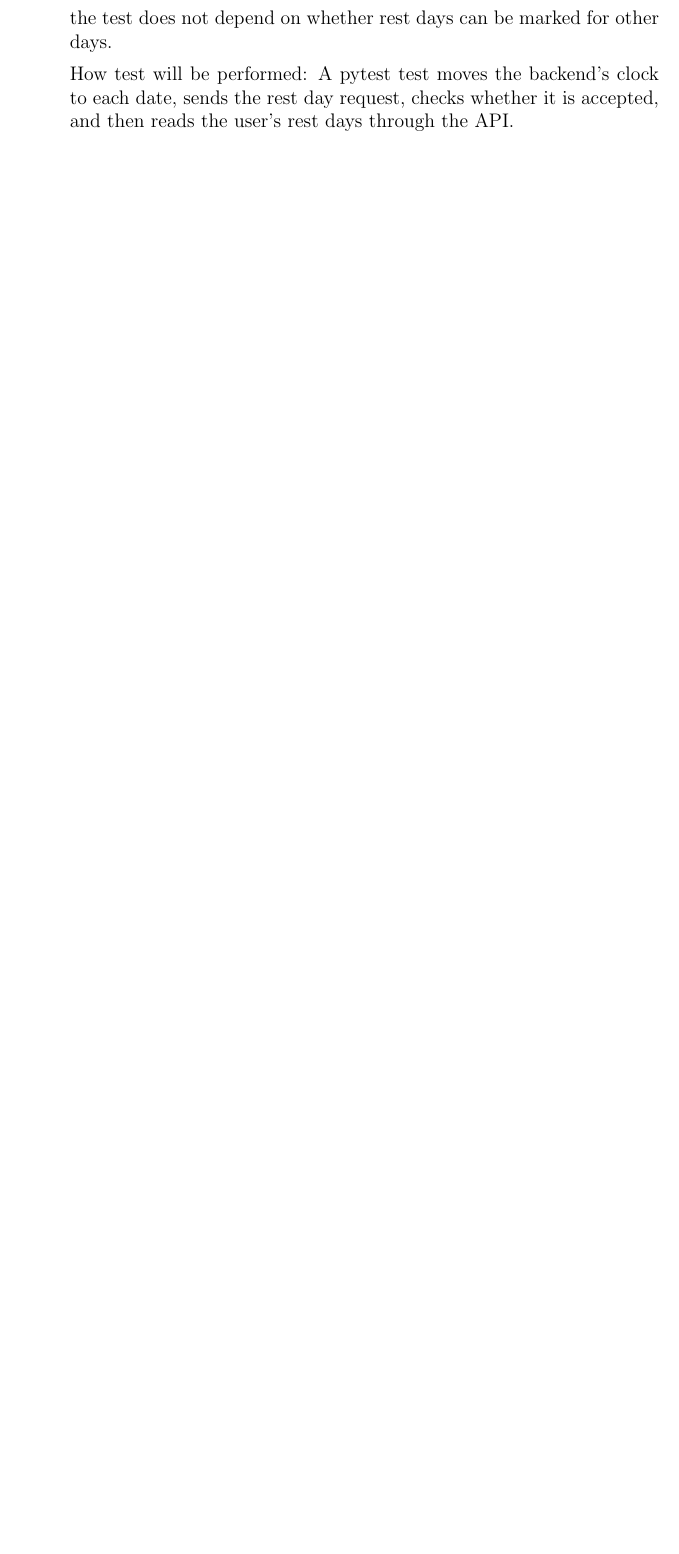
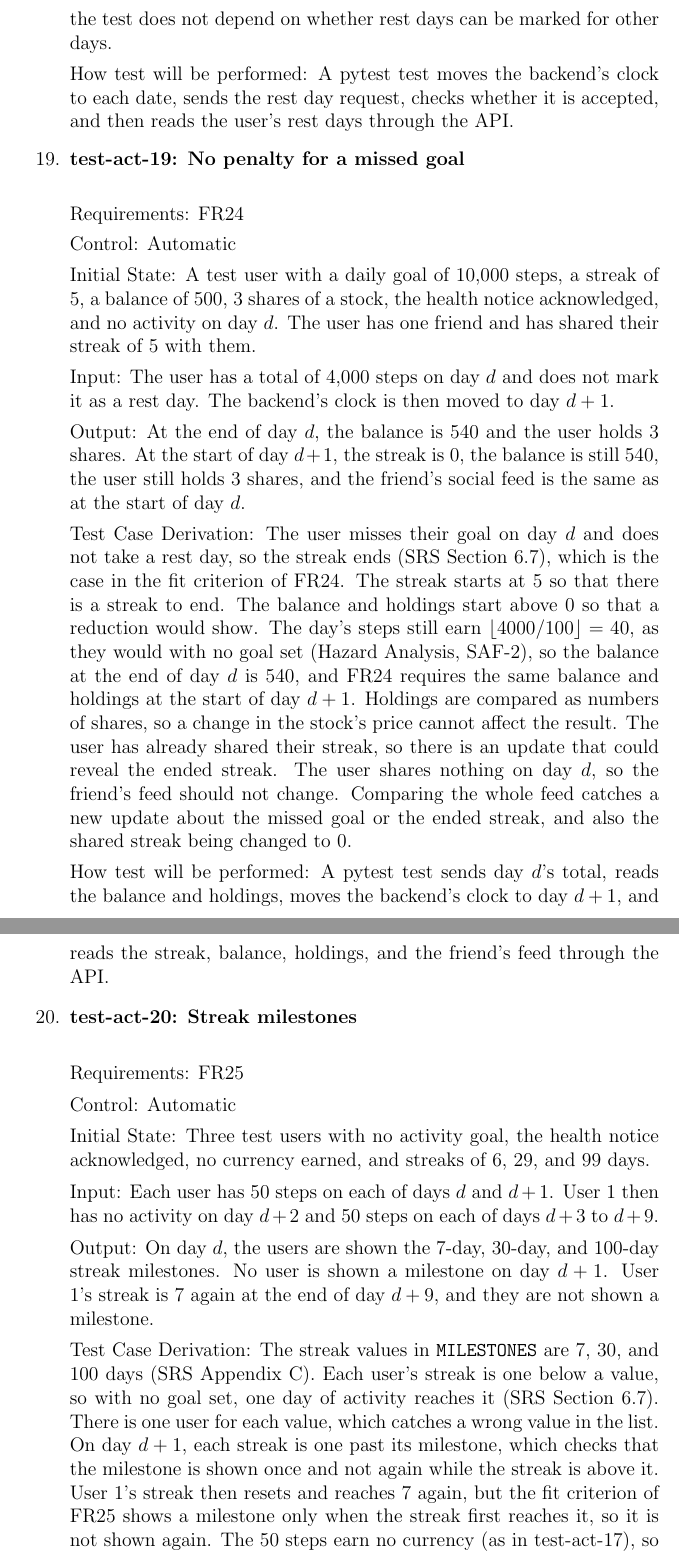
Before and after one commit to davislenover/BurnNEarn, a LaTeX document (docs/VnVPlan/VnVPlan.tex): part of page 22 of 29 before the commit and two parts of pages 22 and 23 of 32 after it, the two joined at a grey line, cut so that both start at the same text, the shorter picture padded with empty space. Compiled offline with pdfLaTeX; a LaTeX package or settings file that is missing is left out.

Commit message:
Add VnV Plan 4.1 tests for missed goals, milestones and activity trends (#158)

```diff
--- a/docs/VnVPlan/VnVPlan.tex
+++ b/docs/VnVPlan/VnVPlan.tex
@@ -775,3 +775,65 @@ How test will be performed: A pytest test moves the backend's clock to each
 date, sends the rest day request, checks whether it is accepted, and then
 reads the user's rest days through the API.
 
+\item{\textbf{test-act-19: No penalty for a missed goal}\\}
+
+Requirements: FR24
+
+Control: Automatic
+
+Initial State: A test user with a daily goal of 10,000 steps, a streak of 5, a
+balance of 500, 3 shares of a stock, the health notice acknowledged, and no
+activity on day $d$. The user has one friend and has shared their streak of 5
+with them.
+
+Input: The user has a total of 4,000 steps on day $d$ and does not mark it as
+a rest day. The backend's clock is then moved to day $d+1$.
+
+Output: At the end of day $d$, the balance is 540 and the user holds 3 shares.
+At the start of day $d+1$, the streak is 0, the balance is still 540, the user
+still holds 3 shares, and the friend's social feed is the same as at the start
+of day $d$.
+
+Test Case Derivation: The user misses their goal on day $d$ and does not take
+a rest day, so the streak ends (SRS Section 6.7), which is the case in the fit
+criterion of FR24. The streak starts at 5 so that there is a streak to end.
+The balance and holdings start above 0 so that a reduction would show. The
+day's steps still earn $\lfloor 4000 / 100 \rfloor = 40$, as they would with
+no goal set (Hazard Analysis, SAF-2), so the balance at the end of day $d$ is
+540, and FR24 requires the same balance and holdings at the start of day
+$d+1$. Holdings are compared as numbers of shares, so a change in the stock's
+price cannot affect the result. The user has already shared their streak, so
+there is an update that could reveal the ended streak. The user shares nothing
+on day $d$, so the friend's feed should not change. Comparing the whole feed
+catches a new update about the missed goal or the ended streak, and also the
+shared streak being changed to 0.
+
+How test will be performed: A pytest test sends day $d$'s total, reads the
+balance and holdings, moves the backend's clock to day $d+1$, and reads the
+streak, balance, holdings, and the friend's feed through the API.
+
+\item{\textbf{test-act-20: Streak milestones}\\}
+
+Requirements: FR25
+
+Control: Automatic
+
+Initial State: Three test users with no activity goal, the health notice
+acknowledged, no currency earned, and streaks of 6, 29, and 99 days.
+
+Input: Each user has 50 steps on each of days $d$ and $d+1$. User 1 then has
+no activity on day $d+2$ and 50 steps on each of days $d+3$ to $d+9$.
+
+Output: On day $d$, the users are shown the 7-day, 30-day, and 100-day streak
+milestones. No user is shown a milestone on day $d+1$. User 1's streak is 7
+again at the end of day $d+9$, and they are not shown a milestone.
+
+Test Case Derivation: The streak values in \texttt{MILESTONES} are 7, 30, and
+100 days (SRS Appendix C). Each user's streak is one below a value, so with no
+goal set, one day of activity reaches it (SRS Section 6.7). There is one user
+for each value, which catches a wrong value in the list. On day $d+1$, each
+streak is one past its milestone, which checks that the milestone is shown
+once and not again while the streak is above it. User 1's streak then resets
+and reaches 7 again, but the fit criterion of FR25 shows a milestone only when
+the streak first reaches it, so it is not shown again. The 50 steps earn no
+currency (as in test-act-17), so no currency milestone can be reached during
```
Also changed, not shown: docs/VnVPlan/VnVPlan.tex (61 more changed lines).
